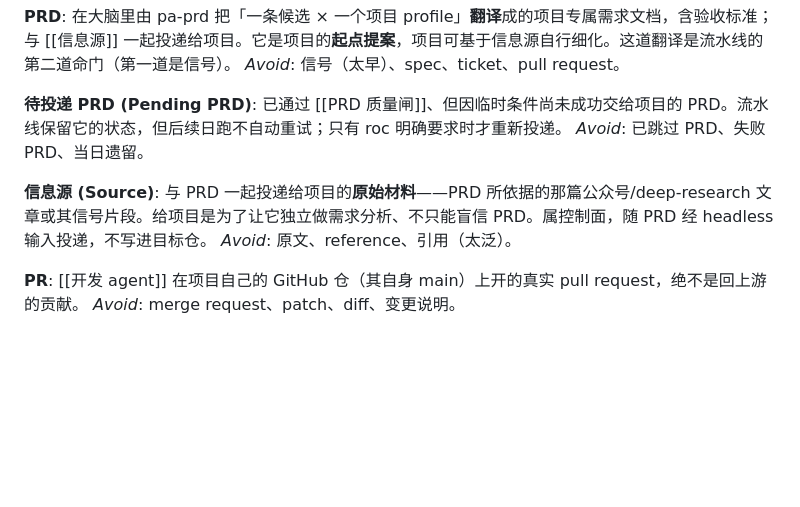
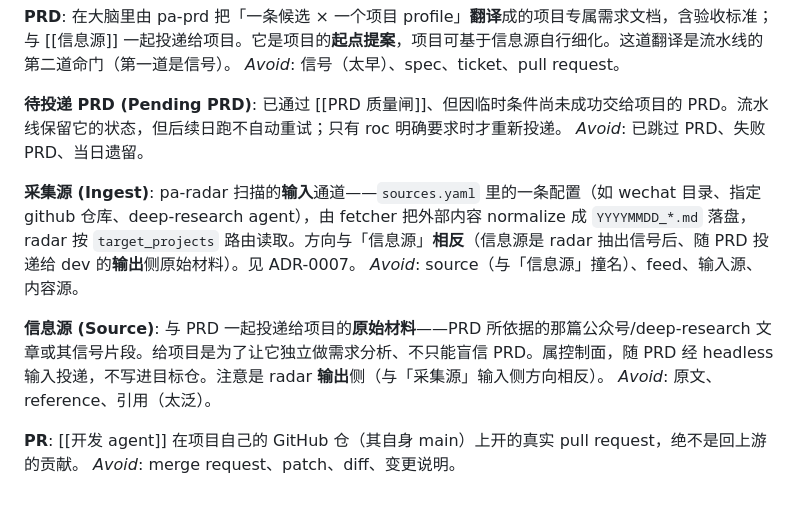
Before and after one commit to jyf2100/agentworkflow, a Markdown page: Projects/项目推进流水线/CONTEXT.md, the part around the change. Rendered like a GitHub page; blank space fills up the shorter version.

Commit message:
docs(pa-radar): ADR-0007 grilling 修订 + 采集源术语 + 实现计划
grilling 5 决定写入 ADR-0007：采集源(Ingest)术语消歧、日期戳=采集戳、
name唯一+root排他、target_projects缺省=不喂、消费侧kind零分支。
CONTEXT.md 加采集源词条。附 2026-07-19 实现计划(5 task TDD)。

```diff
--- a/Projects/项目推进流水线/CONTEXT.md
+++ b/Projects/项目推进流水线/CONTEXT.md
@@ -62,8 +62,12 @@ _Avoid_: 信号（太早）、spec、ticket、pull request。
 已通过 [[PRD 质量闸]]、但因临时条件尚未成功交给项目的 PRD。流水线保留它的状态，但后续日跑不自动重试；只有 roc 明确要求时才重新投递。
 _Avoid_: 已跳过 PRD、失败 PRD、当日遗留。
 
+**采集源 (Ingest)**:
+pa-radar 扫描的**输入**通道——`sources.yaml` 里的一条配置（如 wechat 目录、指定 github 仓库、deep-research agent），由 fetcher 把外部内容 normalize 成 `YYYYMMDD_*.md` 落盘，radar 按 `target_projects` 路由读取。方向与「信息源」**相反**（信息源是 radar 抽出信号后、随 PRD 投递给 dev 的**输出**侧原始材料）。见 ADR-0007。
+_Avoid_: source（与「信息源」撞名）、feed、输入源、内容源。
+
 **信息源 (Source)**:
-与 PRD 一起投递给项目的**原始材料**——PRD 所依据的那篇公众号/deep-research 文章或其信号片段。给项目是为了让它独立做需求分析、不只能盲信 PRD。属控制面，随 PRD 经 headless 输入投递，不写进目标仓。
+与 PRD 一起投递给项目的**原始材料**——PRD 所依据的那篇公众号/deep-research 文章或其信号片段。给项目是为了让它独立做需求分析、不只能盲信 PRD。属控制面，随 PRD 经 headless 输入投递，不写进目标仓。注意是 radar **输出**侧（与「采集源」输入侧方向相反）。
 _Avoid_: 原文、reference、引用（太泛）。
 
 **PR**:
```
Also changed, not shown: 2 other files.
